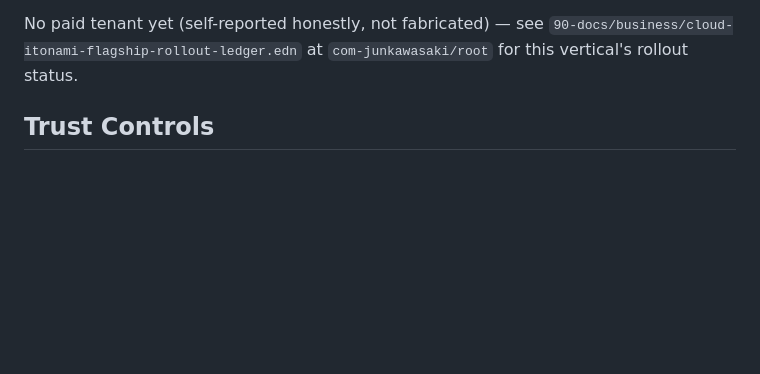
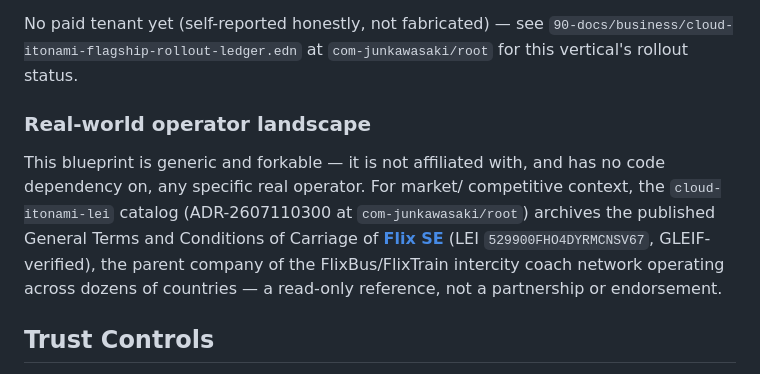
Before and after one commit to cloud-itonami/cloud-itonami-isic-4922, a Markdown page: docs/business-model.md, the part around the change. GitHub-like rendering; blank space fills up the shorter version.

Commit message:
docs: cross-link cloud-itonami-lei Flix SE entry
Real-world market-context reference to the new
cloud-itonami-lei-529900fho4dyrmcnsv67 catalog entry (Flix SE/FlixBus,
GLEIF-verified LEI). Read-only reference only, no affiliation.

```diff
--- a/docs/business-model.md
+++ b/docs/business-model.md
@@ -52,6 +52,18 @@ No paid tenant yet (self-reported honestly, not fabricated) — see
 `90-docs/business/cloud-itonami-flagship-rollout-ledger.edn` at
 `com-junkawasaki/root` for this vertical's rollout status.
 
+### Real-world operator landscape
+
+This blueprint is generic and forkable — it is not affiliated with,
+and has no code dependency on, any specific real operator. For market/
+competitive context, the `cloud-itonami-lei` catalog (ADR-2607110300 at
+`com-junkawasaki/root`) archives the published General Terms and
+Conditions of Carriage of
+[**Flix SE**](https://github.com/cloud-itonami/cloud-itonami-lei-529900fho4dyrmcnsv67)
+(LEI `529900FHO4DYRMCNSV67`, GLEIF-verified), the parent company of the
+FlixBus/FlixTrain intercity coach network operating across dozens of
+countries — a read-only reference, not a partnership or endorsement.
+
 ## Trust Controls
 - `:intercity-coach-governor` never lets a proposal for an unregistered/
   unverified vehicle/route/operator-license record, or a maintenance
```
